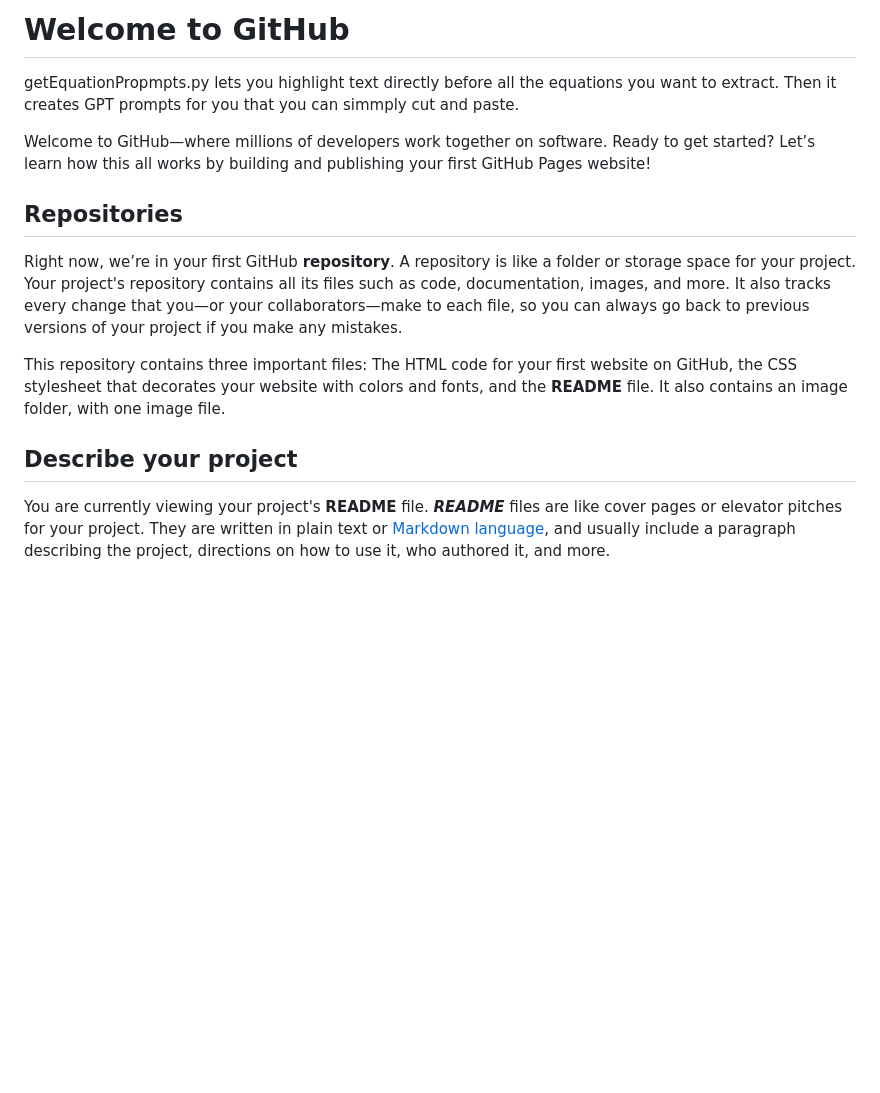
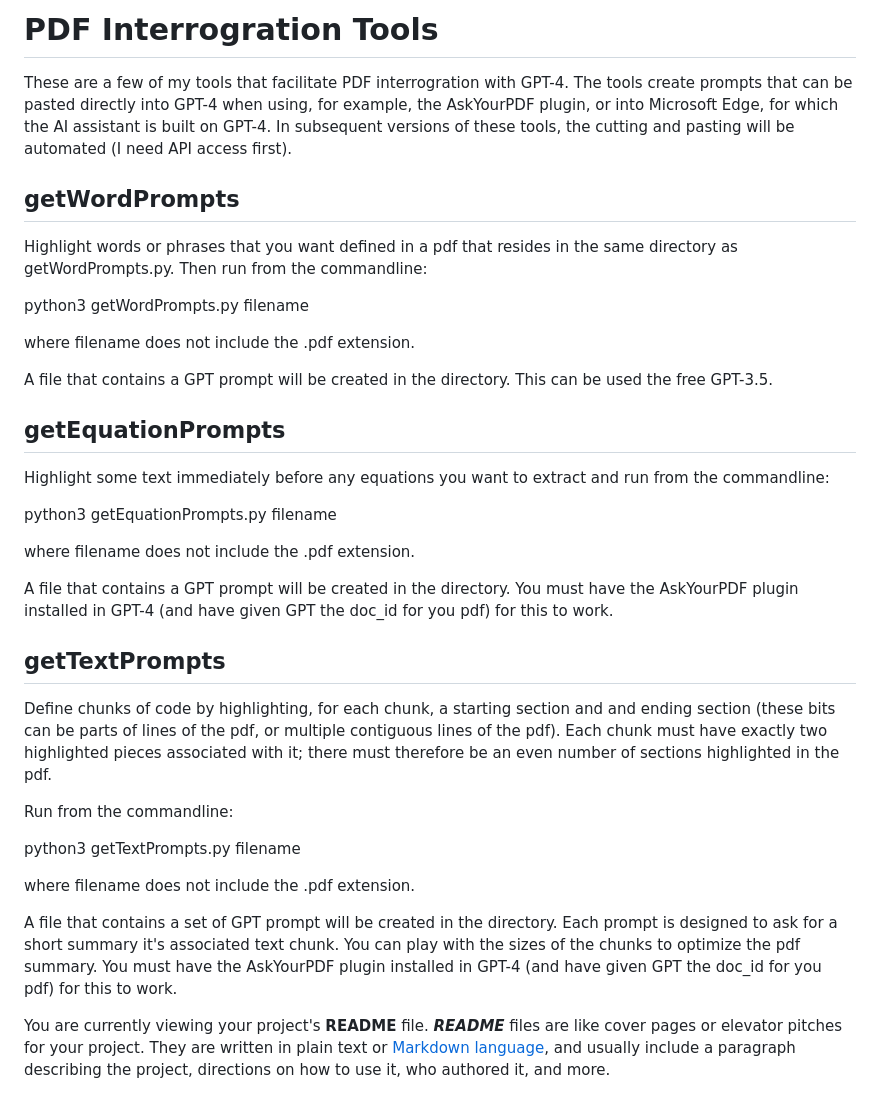
Before and after one commit to jxenakis/pdf-reading-tools, a Markdown page: README.md, the part around the change. Rendered like a GitHub page; blank space fills up the shorter version.

```diff
--- a/README.md
+++ b/README.md
@@ -1,16 +1,42 @@
-# Welcome to GitHub
+# PDF Interrogration Tools
 
-getEquationPropmpts.py lets you highlight text directly before all the equations you want to extract. Then it creates GPT prompts for you that you can simmply cut and paste.
+These are a few of my tools that facilitate PDF interrogration with GPT-4. The tools create prompts that can be pasted directly into GPT-4 when using, for example, the AskYourPDF plugin, or into Microsoft Edge, for which the AI assistant is built on GPT-4. In subsequent versions of these tools, the cutting and pasting will be automated (I need API access first).
 
-Welcome to GitHub—where millions of developers work together on software. Ready to get started? Let’s learn how this all works by building and publishing your first GitHub Pages website!
+## getWordPrompts
 
-## Repositories
+Highlight words or phrases that you want defined in a pdf that resides in the same directory as getWordPrompts.py. Then run from the commandline:
 
-Right now, we’re in your first GitHub **repository**. A repository is like a folder or storage space for your project. Your project's repository contains all its files such as code, documentation, images, and more. It also tracks every change that you—or your collaborators—make to each file, so you can always go back to previous versions of your project if you make any mistakes.
+python3 getWordPrompts.py filename
 
-This repository contains three important files: The HTML code for your first website on GitHub, the CSS stylesheet that decorates your website with colors and fonts, and the **README** file. It also contains an image folder, with one image file.
+where filename does not include the .pdf extension.
 
-## Describe your project
+A file that contains a GPT prompt will be created in the directory. This can be used the free GPT-3.5.
+
+## getEquationPrompts
+
+Highlight some text immediately before any equations you want to extract and run from the commandline:
+
+python3 getEquationPrompts.py filename
+
+where filename does not include the .pdf extension.
+
+A file that contains a GPT prompt will be created in the directory. You must have the AskYourPDF plugin installed in GPT-4 (and have given GPT the doc_id for you pdf) for this to work.
+
+## getTextPrompts
+
+Define chunks of code by highlighting, for each chunk, a starting section and and ending section (these bits can be parts of lines of the pdf, or multiple contiguous lines of the pdf). Each chunk must have exactly two highlighted pieces associated with it; there must therefore be an even number of sections highlighted in the pdf.
+
+Run from the commandline:
+
+python3 getTextPrompts.py filename
+
+where filename does not include the .pdf extension.
+
+A file that contains a set of GPT prompt will be created in the directory. Each prompt is designed to ask for a short summary it's associated text chunk. You can play with the sizes of the chunks to optimize the pdf summary. You must have the AskYourPDF plugin installed in GPT-4 (and have given GPT the doc_id for you pdf) for this to work.
+
+
+
+
 
 You are currently viewing your project's **README** file. **_README_** files are like cover pages or elevator pitches for your project. They are written in plain text or [Markdown language](https://guides.github.com/features/mastering-markdown/), and usually include a paragraph describing the project, directions on how to use it, who authored it, and more.
 
```
